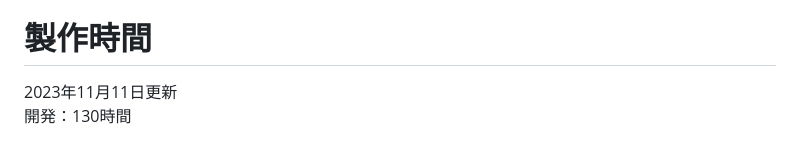
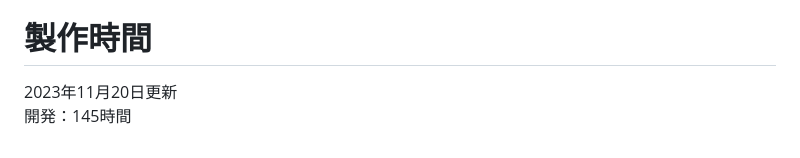
Before and after one commit to kenshi39847/anime-app, a Markdown page: README.md, the part around the change. Rendered like a GitHub page.

Commit message:
READMEの変更

```diff
--- a/README.md
+++ b/README.md
@@ -141,5 +141,5 @@ https://docs.google.com/spreadsheets/d/1uUXSaH9SH_AFsS83MqFVDaH-cQ26J2G-/edit?us
 
 
 # 製作時間
-2023年11月11日更新
-開発：130時間
+2023年11月20日更新
+開発：145時間
```
